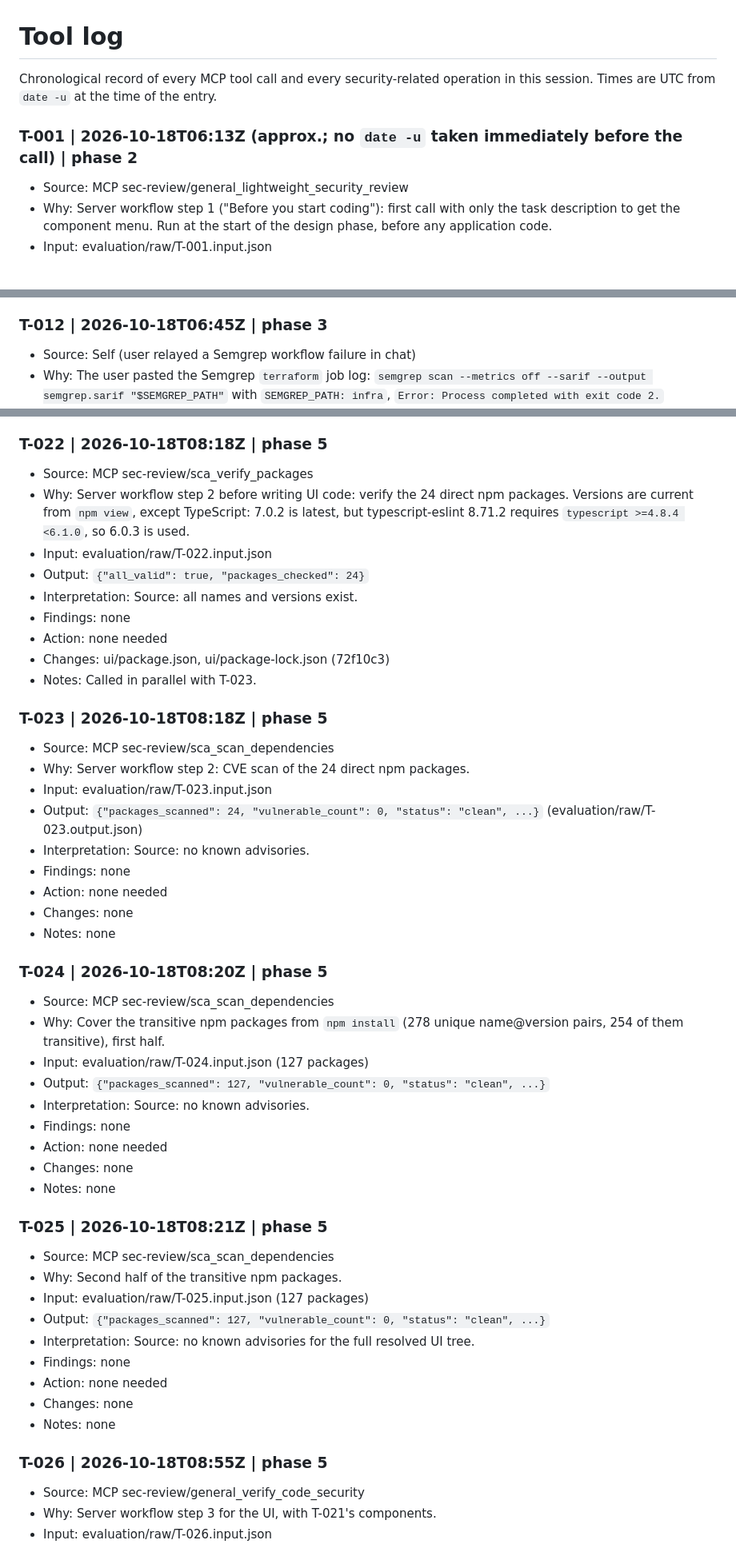
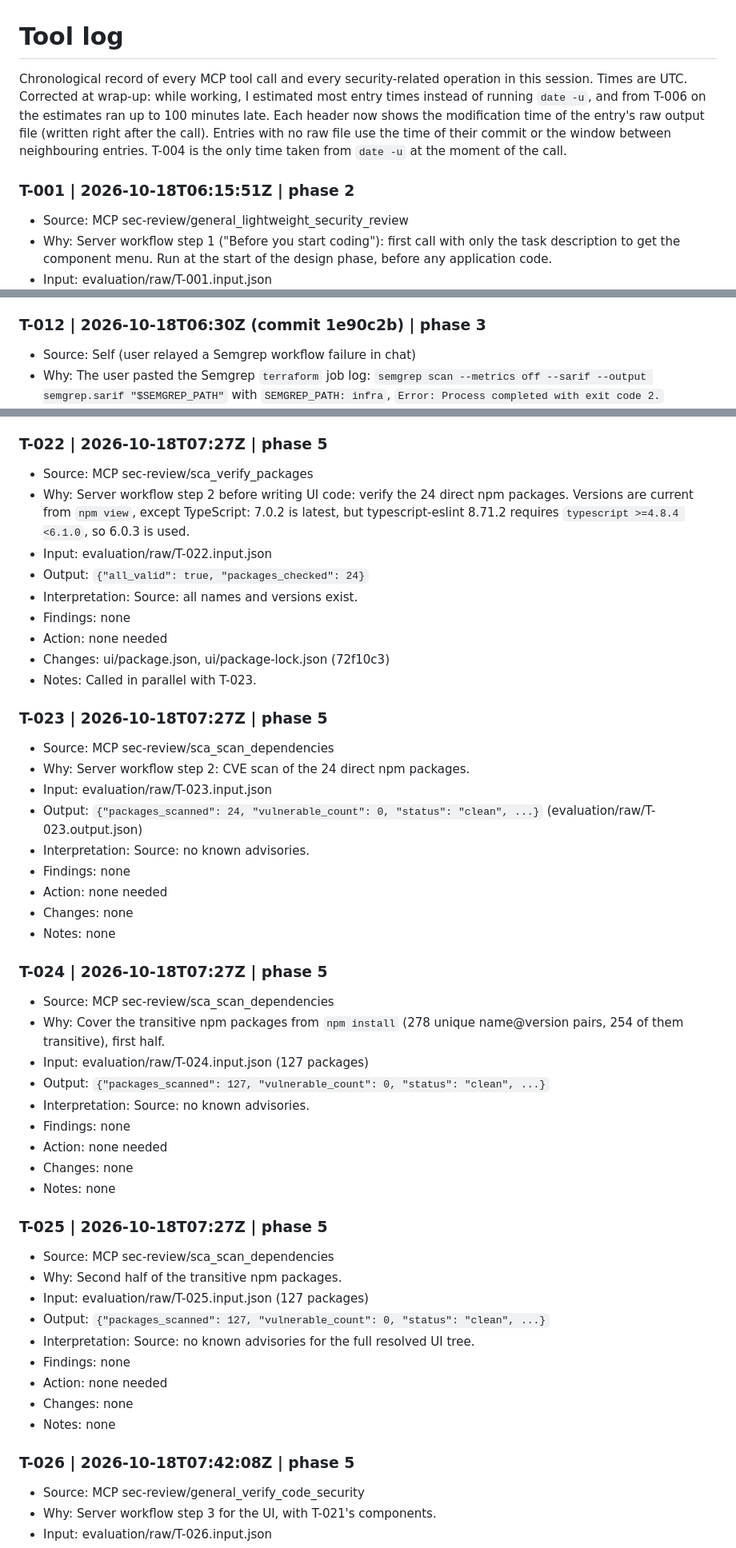
Before and after one commit to morpheuslord/agent-crew-test-withmcp, a Markdown page: evaluation/tool-log.md, 3 parts joined by grey strips. Shown at 80% size. GitHub-like rendering; blank space fills up the shorter version.

```diff
--- a/evaluation/tool-log.md
+++ b/evaluation/tool-log.md
@@ -1,9 +1,12 @@
 # Tool log
 
 Chronological record of every MCP tool call and every security-related operation in this session.
-Times are UTC from `date -u` at the time of the entry.
+Times are UTC. Corrected at wrap-up: while working, I estimated most entry times instead of running `date -u`, and from
+T-006 on the estimates ran up to 100 minutes late. Each header now shows the modification time of the entry's raw output
+file (written right after the call). Entries with no raw file use the time of their commit or the window between
+neighbouring entries. T-004 is the only time taken from `date -u` at the moment of the call.
 
-### T-001 | 2026-10-18T06:13Z (approx.; no `date -u` taken immediately before the call) | phase 2
+### T-001 | 2026-10-18T06:15:51Z | phase 2
 - Source: MCP sec-review/general_lightweight_security_review
 - Why: Server workflow step 1 ("Before you start coding"): first call with only the task description to get the component menu. Run at the start of the design phase, before any application code.
 - Input: evaluation/raw/T-001.input.json
@@ -124,7 +127,7 @@ Times are UTC from `date -u` at the time of the entry.
 - Changes: api/ (20eda4e)
 - Notes: none
 
-### T-012 | 2026-10-18T06:45Z | phase 3
+### T-012 | 2026-10-18T06:30Z (commit 1e90c2b) | phase 3
 - Source: Self (user relayed a Semgrep workflow failure in chat)
 - Why: The user pasted the Semgrep `terraform` job log: `semgrep scan --metrics off --sarif --output semgrep.sarif "$SEMGREP_PATH"` with `SEMGREP_PATH: infra`, `Error: Process completed with exit code 2.`
 - Input: the pasted log excerpt (user chat)
@@ -234,7 +237,7 @@ Times are UTC from `date -u` at the time of the entry.
 - Changes: ui/ (72f10c3)
 - Notes: none
 
-### T-022 | 2026-10-18T08:18Z | phase 5
+### T-022 | 2026-10-18T07:27Z | phase 5
 - Source: MCP sec-review/sca_verify_packages
 - Why: Server workflow step 2 before writing UI code: verify the 24 direct npm packages. Versions are current from `npm view`, except TypeScript: 7.0.2 is latest, but typescript-eslint 8.71.2 requires `typescript >=4.8.4 <6.1.0`, so 6.0.3 is used.
 - Input: evaluation/raw/T-022.input.json
@@ -245,7 +248,7 @@ Times are UTC from `date -u` at the time of the entry.
 - Changes: ui/package.json, ui/package-lock.json (72f10c3)
 - Notes: Called in parallel with T-023.
 
-### T-023 | 2026-10-18T08:18Z | phase 5
+### T-023 | 2026-10-18T07:27Z | phase 5
 - Source: MCP sec-review/sca_scan_dependencies
 - Why: Server workflow step 2: CVE scan of the 24 direct npm packages.
 - Input: evaluation/raw/T-023.input.json
@@ -256,7 +259,7 @@ Times are UTC from `date -u` at the time of the entry.
 - Changes: none
 - Notes: none
 
-### T-024 | 2026-10-18T08:20Z | phase 5
+### T-024 | 2026-10-18T07:27Z | phase 5
 - Source: MCP sec-review/sca_scan_dependencies
 - Why: Cover the transitive npm packages from `npm install` (278 unique name@version pairs, 254 of them transitive), first half.
 - Input: evaluation/raw/T-024.input.json (127 packages)
@@ -267,7 +270,7 @@ Times are UTC from `date -u` at the time of the entry.
 - Changes: none
 - Notes: none
 
-### T-025 | 2026-10-18T08:21Z | phase 5
+### T-025 | 2026-10-18T07:27Z | phase 5
 - Source: MCP sec-review/sca_scan_dependencies
 - Why: Second half of the transitive npm packages.
 - Input: evaluation/raw/T-025.input.json (127 packages)
@@ -278,7 +281,7 @@ Times are UTC from `date -u` at the time of the entry.
 - Changes: none
 - Notes: none
 
-### T-026 | 2026-10-18T08:55Z | phase 5
+### T-026 | 2026-10-18T07:42:08Z | phase 5
 - Source: MCP sec-review/general_verify_code_security
 - Why: Server workflow step 3 for the UI, with T-021's components.
 - Input: evaluation/raw/T-026.input.json
```
Also changed, not shown: other parts of evaluation/tool-log.md (+25 -25 lines), evaluation/session-meta.md (+16 -4 lines), evaluation/summary.md (added, +151 -0 lines).
